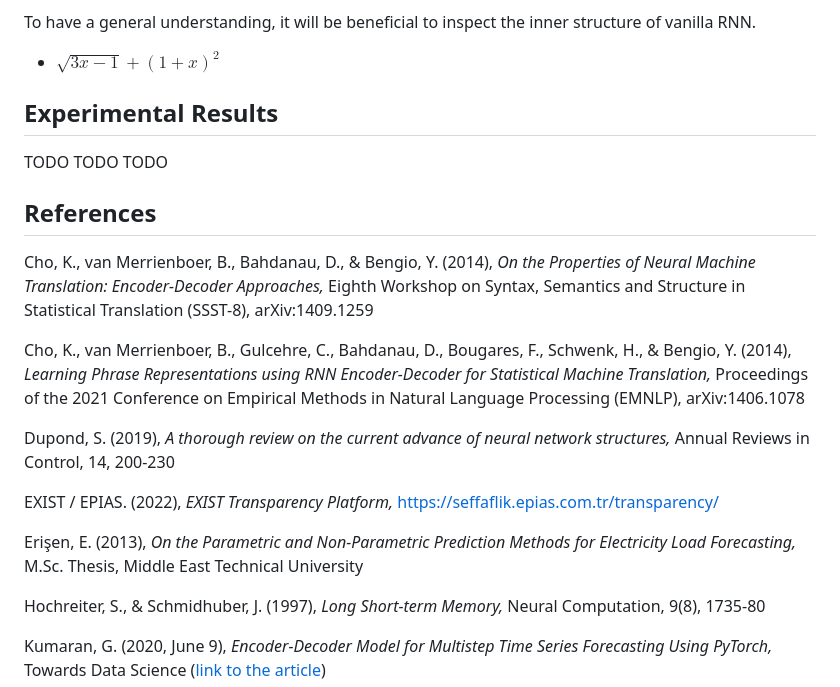
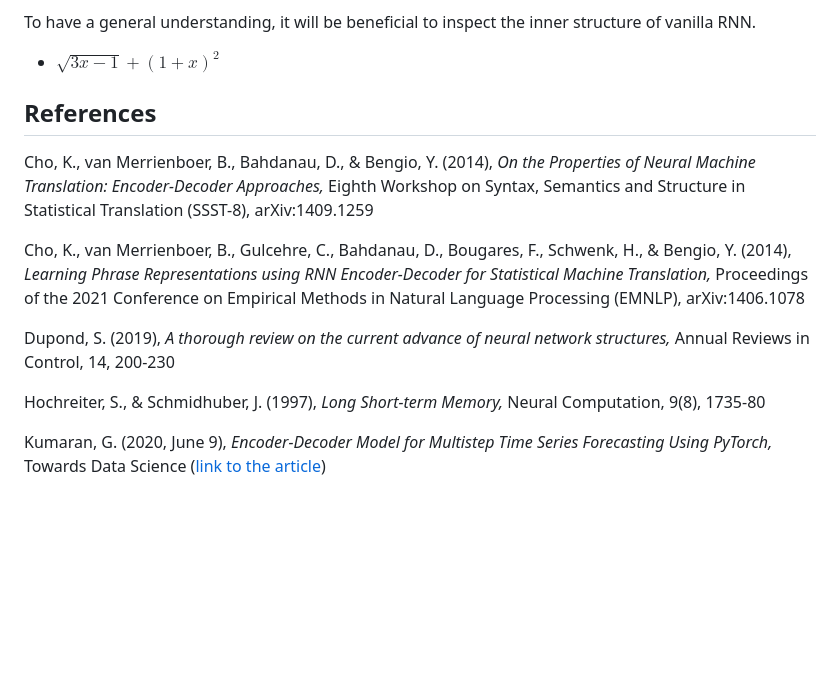
Before and after one commit to shivansh-yashasvi/Project-8--Demand-Forecasting, a Markdown page: README.md, the part around the change. Rendered like a GitHub page; blank space fills up the shorter version.

Commit message:
Update README.md
beautified readme

```diff
--- a/README.md
+++ b/README.md
@@ -159,11 +159,6 @@ To have a general understanding, it will be beneficial to inspect the inner stru
 * $\sqrt{3x-1}+(1+x)^2$
 
 
-
-## Experimental Results
-
-TODO TODO TODO
-
 ## References
 
 <a id="cho-2014-a"></a>
@@ -182,16 +177,6 @@ arXiv:1406.1078
 Dupond, S. (2019),
 _A thorough review on the current advance of neural network structures,_
 Annual Reviews in Control, 14, 200-230
-
-<a id="epias-2022"></a>
-EXIST / EPIAS. (2022),
-_EXIST Transparency Platform,_
-https://seffaflik.epias.com.tr/transparency/
-
-<a id="erisen-2013"></a>
-Erişen, E. (2013),
-_On the Parametric and Non-Parametric Prediction Methods for Electricity Load Forecasting,_
-M.Sc. Thesis, Middle East Technical University
 
 <a id="hochreiter-schmidhuber-1997"></a>
 Hochreiter, S., & Schmidhuber, J. (1997),
```
